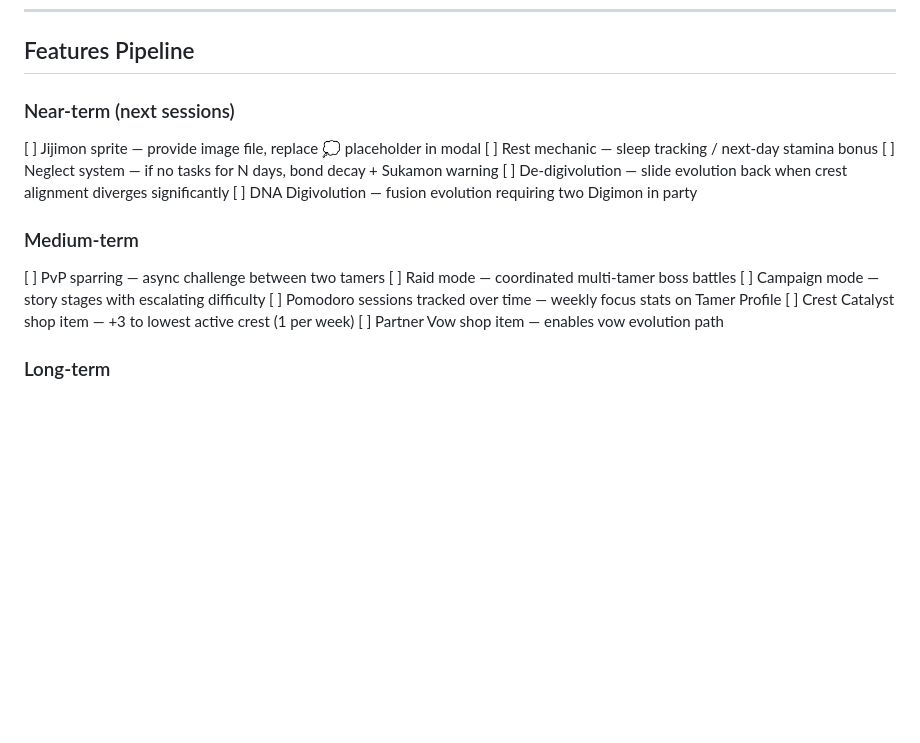
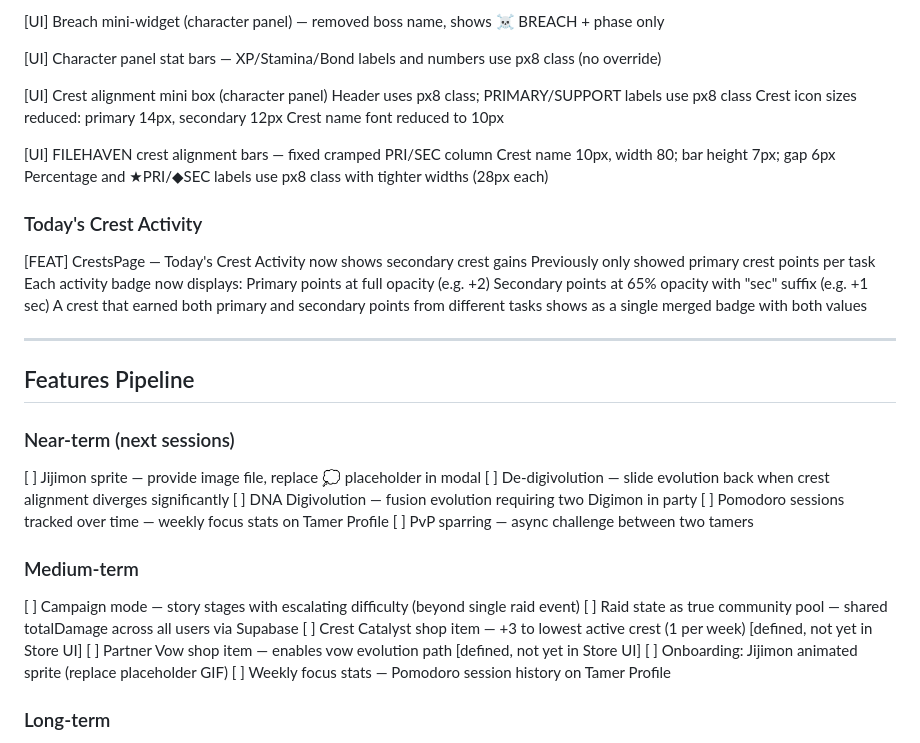
Before and after one commit to guideops/DailyDigivolve, a Markdown page: Changelog.md, the part around one of its changes. Drawn GitHub-style; blank space fills up the shorter version.

```diff
--- a/Changelog.md
+++ b/Changelog.md
@@ -500,21 +576,46 @@ Types:
+[UI] Breach mini-widget (character panel) — removed boss name, shows ☠ BREACH + phase only
+
+[UI] Character panel stat bars — XP/Stamina/Bond labels and numbers use px8 class (no override)
+
+[UI] Crest alignment mini box (character panel)
+     Header uses px8 class; PRIMARY/SUPPORT labels use px8 class
+     Crest icon sizes reduced: primary 14px, secondary 12px
+     Crest name font reduced to 10px
+
+[UI] FILEHAVEN crest alignment bars — fixed cramped PRI/SEC column
+     Crest name 10px, width 80; bar height 7px; gap 6px
+     Percentage and ★PRI/◆SEC labels use px8 class with tighter widths (28px each)
+
+### Today's Crest Activity
+
+[FEAT] CrestsPage — Today's Crest Activity now shows secondary crest gains
+       Previously only showed primary crest points per task
+       Each activity badge now displays:
+         Primary points at full opacity (e.g. +2)
+         Secondary points at 65% opacity with "sec" suffix (e.g. +1 sec)
+       A crest that earned both primary and secondary points from different tasks
+       shows as a single merged badge with both values
+
+---
+
 ## Features Pipeline
 
 ### Near-term (next sessions)
 
 [ ] Jijimon sprite — provide image file, replace 💭 placeholder in modal
-[ ] Rest mechanic — sleep tracking / next-day stamina bonus
-[ ] Neglect system — if no tasks for N days, bond decay + Sukamon warning
 [ ] De-digivolution — slide evolution back when crest alignment diverges significantly
 [ ] DNA Digivolution — fusion evolution requiring two Digimon in party
+[ ] Pomodoro sessions tracked over time — weekly focus stats on Tamer Profile
+[ ] PvP sparring — async challenge between two tamers
 
 ### Medium-term
 
-[ ] PvP sparring — async challenge between two tamers
-[ ] Raid mode — coordinated multi-tamer boss battles
-[ ] Campaign mode — story stages with escalating difficulty
-[ ] Pomodoro sessions tracked over time — weekly focus stats on Tamer Profile
-[ ] Crest Catalyst shop item — +3 to lowest active crest (1 per week)
-[ ] Partner Vow shop item — enables vow evolution path
+[ ] Campaign mode — story stages with escalating difficulty (beyond single raid event)
+[ ] Raid state as true community pool — shared totalDamage across all users via Supabase
+[ ] Crest Catalyst shop item — +3 to lowest active crest (1 per week) [defined, not yet in Store UI]
+[ ] Partner Vow shop item — enables vow evolution path [defined, not yet in Store UI]
+[ ] Onboarding: Jijimon animated sprite (replace placeholder GIF)
+[ ] Weekly focus stats — Pomodoro session history on Tamer Profile
 
 ### Long-term
 
```
Also changed, not shown: other parts of Changelog.md (+76 -0 lines).
